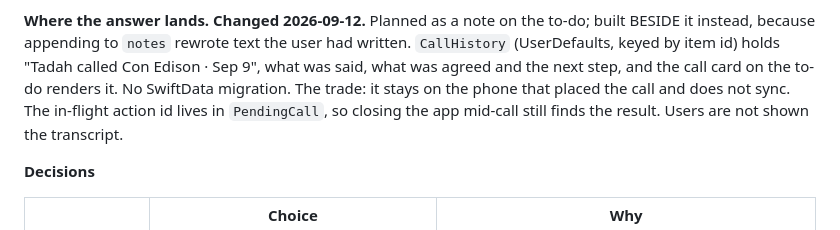
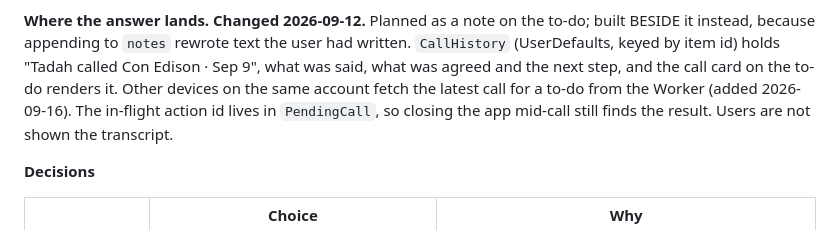
Before and after one commit to ruiqi-rachel-wang/Life_helper_app, a Markdown page: notes/roadmap.md, the part around the change. Rendered like a GitHub page.

```diff
--- a/notes/roadmap.md
+++ b/notes/roadmap.md
@@ -216,8 +216,8 @@ for.
 to-do; built BESIDE it instead, because appending to `notes` rewrote text the
 user had written. `CallHistory` (UserDefaults, keyed by item id) holds "Tadah
 called Con Edison · Sep 9", what was said, what was agreed and the next step,
-and the call card on the to-do renders it. No SwiftData migration. The trade:
-it stays on the phone that placed the call and does not sync. The in-flight
+and the call card on the to-do renders it. Other devices on the same account
+fetch the latest call for a to-do from the Worker (added 2026-09-16). The in-flight
 action id lives in `PendingCall`, so closing the app mid-call still finds the
 result. Users are not shown the transcript.
 
```
Also changed, not shown: notes/how_tadah_is_built.md (+14 -6 lines).
